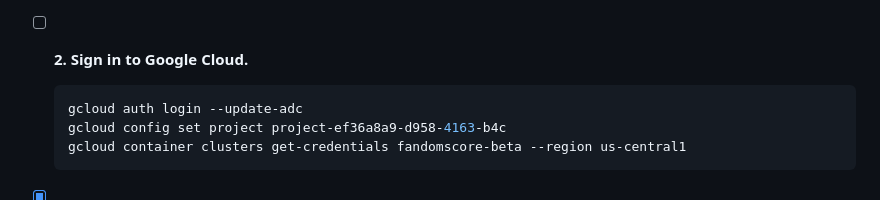
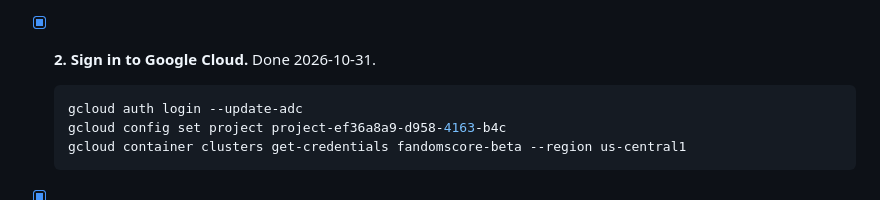
Before and after one commit to masidav/firstline, a Markdown page: docs/OWNER_TODO.md, the part around the change. Drawn GitHub-style.

Commit message:
Owner to-do: step 2 was done on 2026-10-31
Co-Authored-By: Claude Fable 5.1 <noreply@anthropic.com>

````diff
--- a/docs/OWNER_TODO.md
+++ b/docs/OWNER_TODO.md
@@ -22,7 +22,7 @@ sign-in. Spotify, concerts, and Apple need provider accounts first (section B).
   overlay (`gateway.yaml`, `web-config`, `Cors__AllowedOrigins`), `.github/workflows/mobile-ios.yml`,
   `apps/mobile/eas.json`, and the docs; grep for the old domain.
 
-- [ ] **2. Sign in to Google Cloud.**
+- [x] **2. Sign in to Google Cloud.** Done 2026-10-31.
   ```bash
   gcloud auth login --update-adc
   gcloud config set project project-ef36a8a9-d958-4163-b4c
````
